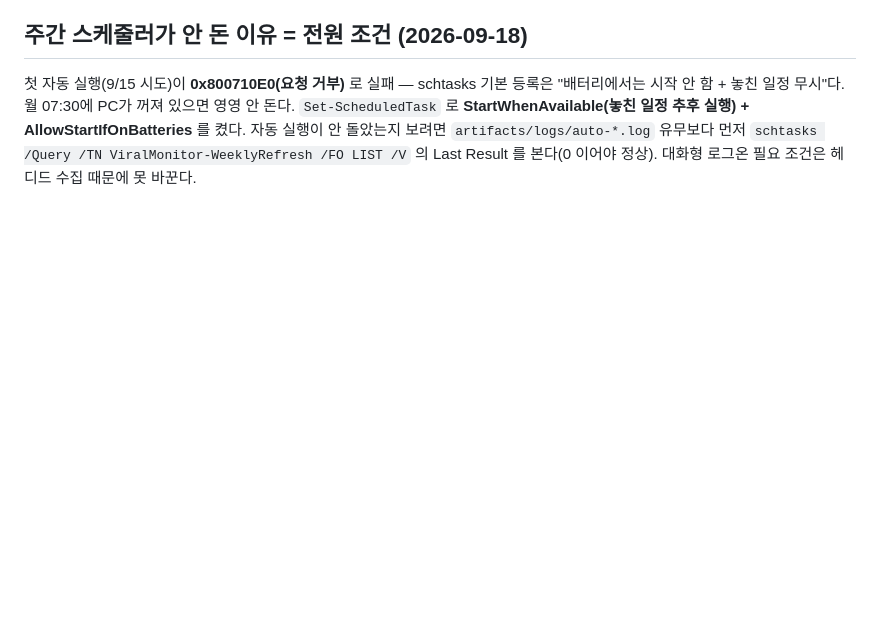
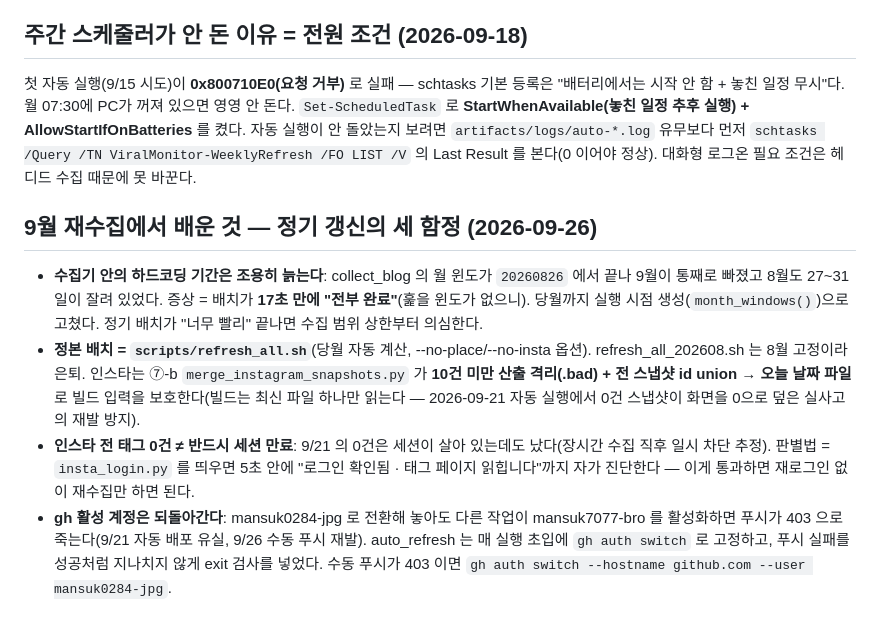
Before and after one commit to mansuk0284-jpg/viral, a Markdown page: .claude/CLAUDE.md, the part around the change. GitHub-like rendering; blank space fills up the shorter version.

Commit message:
docs: 정기 갱신 세 함정(윈도 하드코딩·인스타 0건 판별·gh 계정 회귀) 기록
Co-Authored-By: Claude Fable 5 <noreply@anthropic.com>

```diff
--- a/.claude/CLAUDE.md
+++ b/.claude/CLAUDE.md
@@ -1029,3 +1029,26 @@ blog-view 가 다결처럼 **전국(지도)→지역→매장**으로 드릴한
 보려면 `artifacts/logs/auto-*.log` 유무보다 먼저
 `schtasks /Query /TN ViralMonitor-WeeklyRefresh /FO LIST /V` 의 Last Result 를
 본다(0 이어야 정상). 대화형 로그온 필요 조건은 헤디드 수집 때문에 못 바꾼다.
+
+## 9월 재수집에서 배운 것 — 정기 갱신의 세 함정 (2026-09-26)
+
+- **수집기 안의 하드코딩 기간은 조용히 늙는다**: collect_blog 의 월 윈도가
+  `20260826` 에서 끝나 9월이 통째로 빠졌고 8월도 27~31일이 잘려 있었다.
+  증상 = 배치가 **17초 만에 "전부 완료"**(훑을 윈도가 없으니). 당월까지
+  실행 시점 생성(`month_windows()`)으로 고쳤다. 정기 배치가 "너무 빨리"
+  끝나면 수집 범위 상한부터 의심한다.
+- **정본 배치 = `scripts/refresh_all.sh`**(당월 자동 계산, --no-place/--no-insta
+  옵션). refresh_all_202608.sh 는 8월 고정이라 은퇴. 인스타는 ⑦-b
+  `merge_instagram_snapshots.py` 가 **10건 미만 산출 격리(.bad) + 전 스냅샷
+  id union → 오늘 날짜 파일**로 빌드 입력을 보호한다(빌드는 최신 파일
+  하나만 읽는다 — 2026-09-21 자동 실행에서 0건 스냅샷이 화면을 0으로 덮은
+  실사고의 재발 방지).
+- **인스타 전 태그 0건 ≠ 반드시 세션 만료**: 9/21 의 0건은 세션이 살아
+  있는데도 났다(장시간 수집 직후 일시 차단 추정). 판별법 =
+  `insta_login.py` 를 띄우면 5초 안에 "로그인 확인됨 · 태그 페이지
+  읽힙니다"까지 자가 진단한다 — 이게 통과하면 재로그인 없이 재수집만 하면 된다.
+- **gh 활성 계정은 되돌아간다**: mansuk0284-jpg 로 전환해 놓아도 다른 작업이
+  mansuk7077-bro 를 활성화하면 푸시가 403 으로 죽는다(9/21 자동 배포 유실,
+  9/26 수동 푸시 재발). auto_refresh 는 매 실행 초입에 `gh auth switch` 로
+  고정하고, 푸시 실패를 성공처럼 지나치지 않게 exit 검사를 넣었다. 수동
+  푸시가 403 이면 `gh auth switch --hostname github.com --user mansuk0284-jpg`.
```
